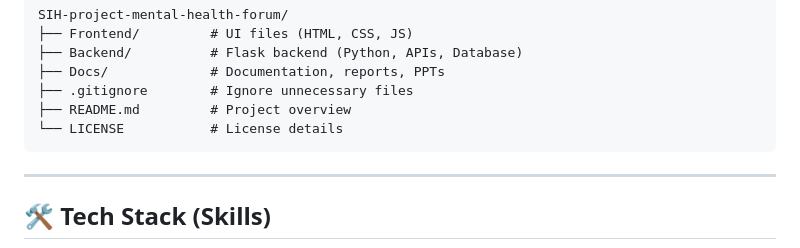
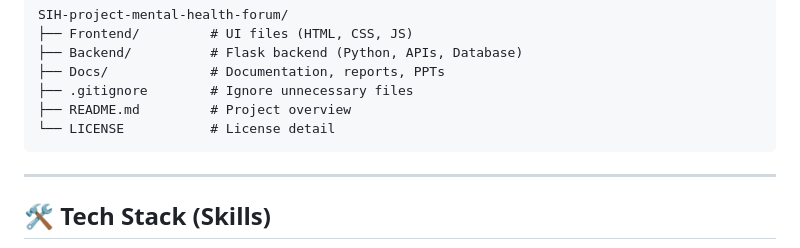
Before and after one commit to SaiyamGupta-8787/SIH-project-mental-health-forum, a Markdown page: README.md, the part around the change. Rendered like a GitHub page.

````diff
--- a/README.md
+++ b/README.md
@@ -48,7 +48,7 @@ SIH-project-mental-health-forum/
 ├── Docs/             # Documentation, reports, PPTs
 ├── .gitignore        # Ignore unnecessary files
 ├── README.md         # Project overview
-└── LICENSE           # License details
+└── LICENSE           # License detail
 ```
 
 ---
````
